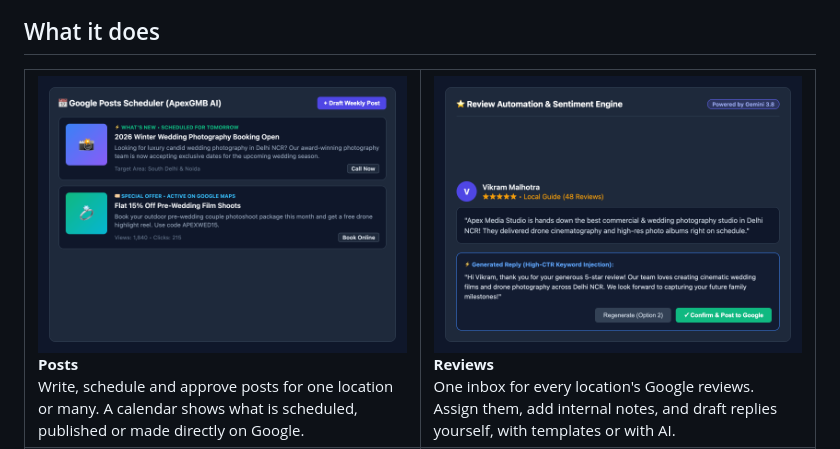
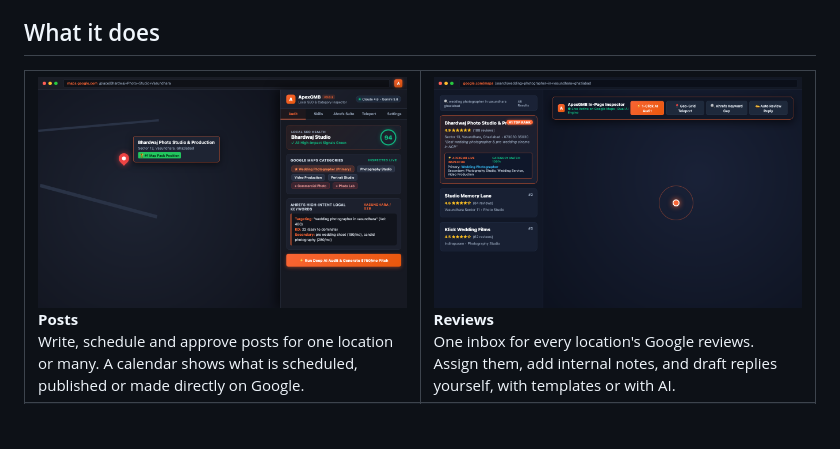
Before and after one commit to G0than/ApexGMB, a Markdown page: README.md, the part around one of its changes. GitHub-like rendering; pictures changed too: .github/assets/extension-maps-toolbar.png (added), .github/assets/extension-popup-showcase.png (added), .github/assets/posts-list.png (deleted); blank space fills up the shorter version.

Commit message:
feat(assets): add 3 new showcase images for ApexGMB Chrome Extension and update README

```diff
--- a/README.md
+++ b/README.md
@@ -301,12 +315,12 @@ So we built the tool we wanted, used it for our own work, and opened the core.
 <table>
   <tr>
     <td width="50%" valign="top">
-      <img src=".github/assets/posts-list.png" alt="ApexGMB Google Posts list with drafts, published posts and scheduling" />
+      <img src=".github/assets/extension-popup-showcase.png" alt="ApexGMB Google Posts list with drafts, published posts and scheduling" />
       <b>Posts</b><br />
       Write, schedule and approve posts for one location or many. A calendar shows what is scheduled, published or made directly on Google.
     </td>
     <td width="50%" valign="top">
-      <img src=".github/assets/review-detail.png" alt="ApexGMB five-star review reply generation with local keyword injection" />
+      <img src=".github/assets/extension-maps-toolbar.png" alt="ApexGMB five-star review reply generation with local keyword injection" />
       <b>Reviews</b><br />
       One inbox for every location's Google reviews. Assign them, add internal notes, and draft replies yourself, with templates or with AI.
     </td>
```
Also changed, not shown: other parts of README.md (+14 -0 lines), .github/assets/extension-teleport-grid.png (added).
